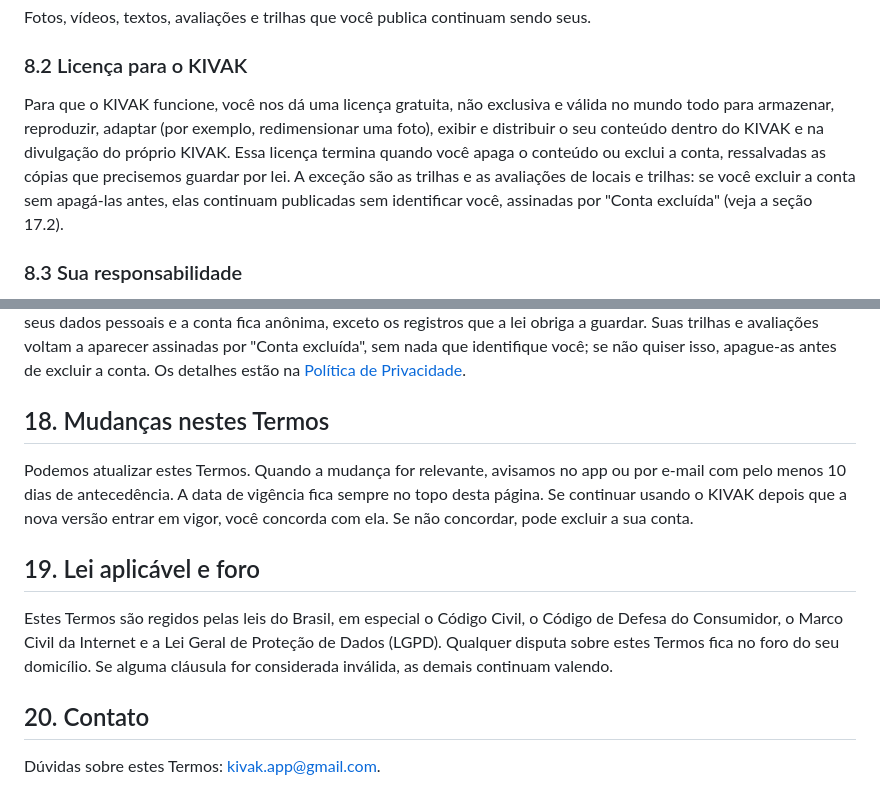
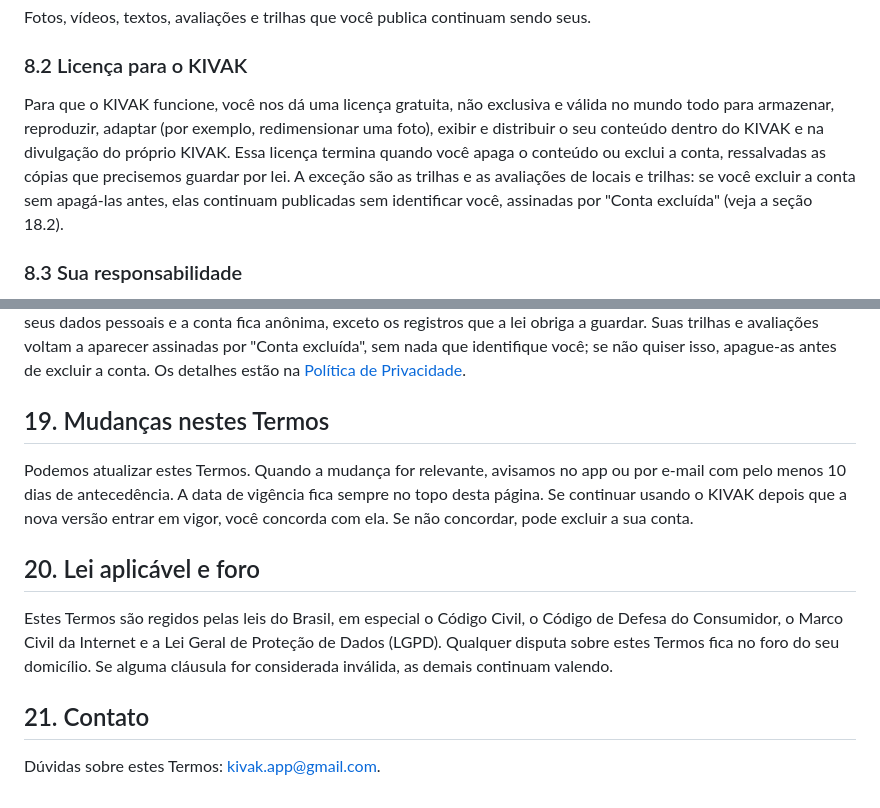
Before and after one commit to amartinski/kivak-site, a Markdown page: conteudo/legal/termos.md, 2 parts joined by grey strips. GitHub-like rendering.

```diff
--- a/conteudo/legal/termos.md
+++ b/conteudo/legal/termos.md
@@ -111,7 +111,7 @@ Fotos, vídeos, textos, avaliações e trilhas que você publica continuam sendo
 
 ### 8.2 Licença para o KIVAK
 
-Para que o KIVAK funcione, você nos dá uma licença gratuita, não exclusiva e válida no mundo todo para armazenar, reproduzir, adaptar (por exemplo, redimensionar uma foto), exibir e distribuir o seu conteúdo dentro do KIVAK e na divulgação do próprio KIVAK. Essa licença termina quando você apaga o conteúdo ou exclui a conta, ressalvadas as cópias que precisemos guardar por lei. A exceção são as trilhas e as avaliações de locais e trilhas: se você excluir a conta sem apagá-las antes, elas continuam publicadas sem identificar você, assinadas por "Conta excluída" (veja a seção 17.2).
+Para que o KIVAK funcione, você nos dá uma licença gratuita, não exclusiva e válida no mundo todo para armazenar, reproduzir, adaptar (por exemplo, redimensionar uma foto), exibir e distribuir o seu conteúdo dentro do KIVAK e na divulgação do próprio KIVAK. Essa licença termina quando você apaga o conteúdo ou exclui a conta, ressalvadas as cópias que precisemos guardar por lei. A exceção são as trilhas e as avaliações de locais e trilhas: se você excluir a conta sem apagá-las antes, elas continuam publicadas sem identificar você, assinadas por "Conta excluída" (veja a seção 18.2).
 
 ### 8.3 Sua responsabilidade
 
@@ -191,14 +202,14 @@ Podemos suspender ou encerrar sua conta por violação destes Termos ou das Dire
 
 Você pode excluir sua conta quando quiser, em **Configurações > Excluir minha conta**, no app ou na versão web, ou pedindo por e-mail em [kivak.app@gmail.com](mailto:kivak.app@gmail.com). A conta sai do ar na hora: suas sessões são encerradas e seu perfil, seu conteúdo e, se existir, sua Página do KIVAK Business deixam de aparecer. Em até 30 dias, a nossa equipe remove os seus dados pessoais e a conta fica anônima, exceto os registros que a lei obriga a guardar. Suas trilhas e avaliações voltam a aparecer assinadas por "Conta excluída", sem nada que identifique você; se não quiser isso, apague-as antes de excluir a conta. Os detalhes estão na [Política de Privacidade](/privacidade#11-exclusao-da-conta).
 
-## 18. Mudanças nestes Termos
+## 19. Mudanças nestes Termos
 
 Podemos atualizar estes Termos. Quando a mudança for relevante, avisamos no app ou por e-mail com pelo menos 10 dias de antecedência. A data de vigência fica sempre no topo desta página. Se continuar usando o KIVAK depois que a nova versão entrar em vigor, você concorda com ela. Se não concordar, pode excluir a sua conta.
 
-## 19. Lei aplicável e foro
+## 20. Lei aplicável e foro
 
 Estes Termos são regidos pelas leis do Brasil, em especial o Código Civil, o Código de Defesa do Consumidor, o Marco Civil da Internet e a Lei Geral de Proteção de Dados (LGPD). Qualquer disputa sobre estes Termos fica no foro do seu domicílio. Se alguma cláusula for considerada inválida, as demais continuam valendo.
 
-## 20. Contato
+## 21. Contato
 
 Dúvidas sobre estes Termos: [kivak.app@gmail.com](mailto:kivak.app@gmail.com).
```
Also changed, not shown: other parts of conteudo/legal/termos.md (+19 -8 lines), conteudo/legal/diretrizes.md (+9 -0 lines), conteudo/legal/privacidade.md (+1 -0 lines).
